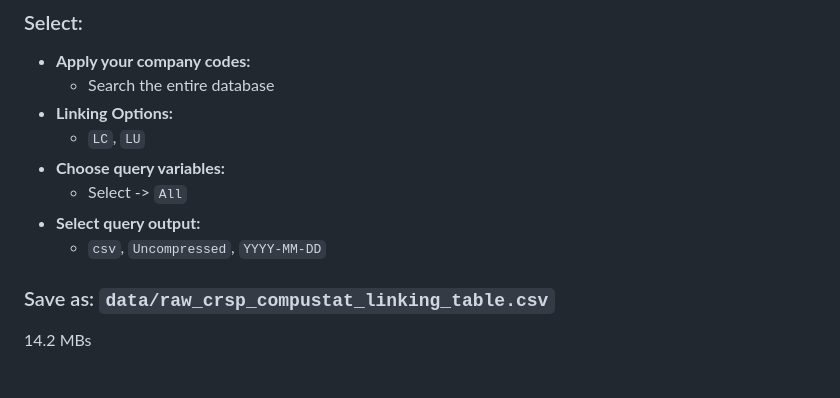
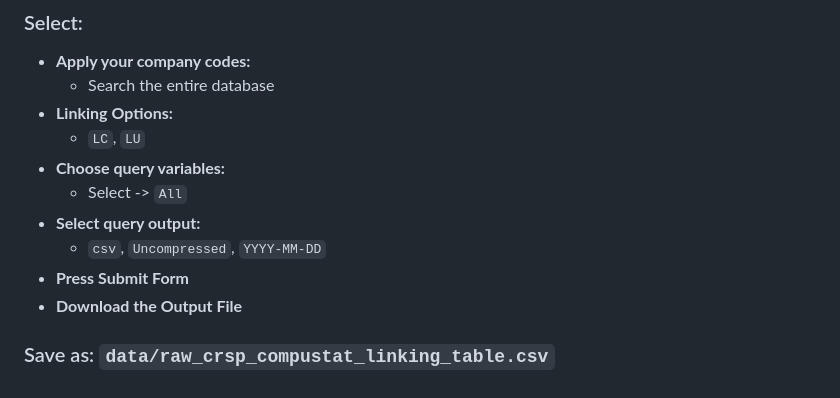
Before and after one commit to aidanvyas/asset_pricing_code, a Markdown page: data_download_instructions.md, the part around the change printed below. Drawn GitHub-style.

```diff
--- a/data_download_instructions.md
+++ b/data_download_instructions.md
@@ -88,6 +91,7 @@
   - Select -> `All`
 - **Select query output:**
   - `csv`, `Uncompressed`, `YYYY-MM-DD`
+- **Press Submit Form**
+- **Download the Output File**
 
 ### Save as: `data/raw_crsp_compustat_linking_table.csv`
-14.2 MBs
```
Also changed, not shown: other parts of data_download_instructions.md (+11 -8 lines).
